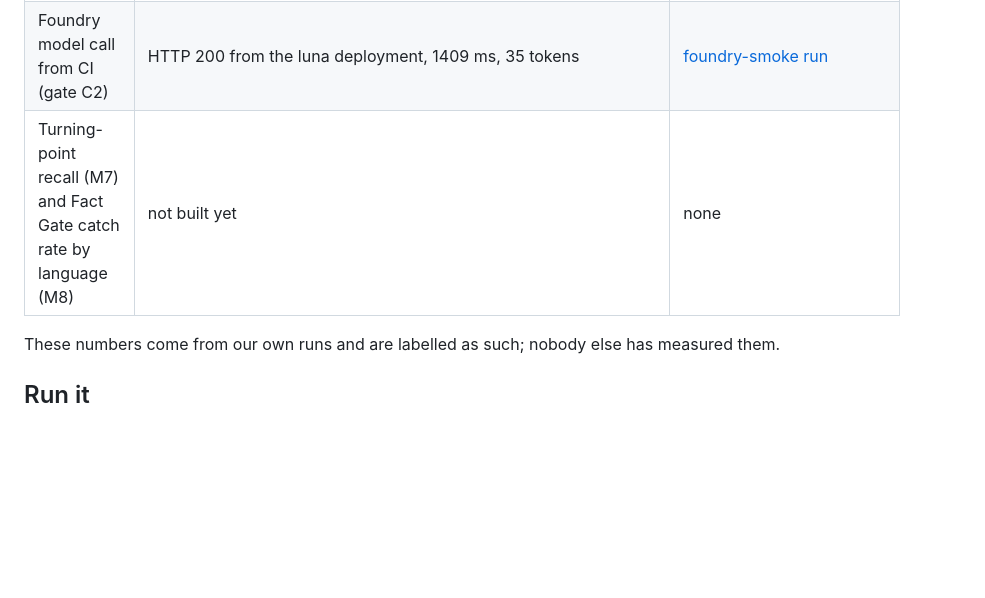
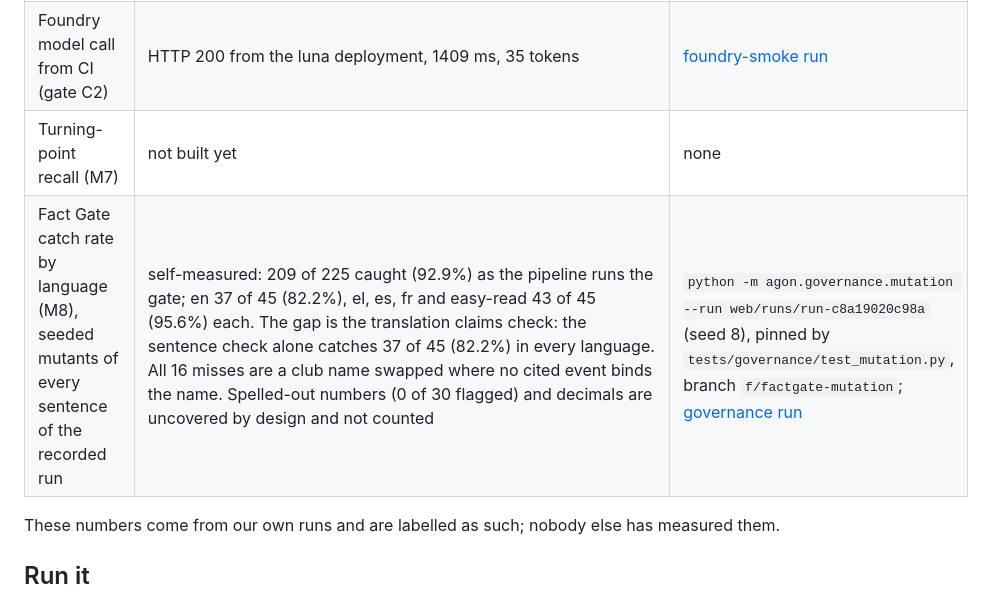
Before and after one commit to upgradedev/agon-azure, a Markdown page: README.md, the part around the change. GitHub-like rendering; blank space fills up the shorter version.

Commit message:
docs(readme): the M8 row, Fact Gate catch rate by language from seeded mutants of the recorded run, self-measured; M7 stays not built yet
Numbers from python -m agon.governance.mutation --run web/runs/run-c8a19020c98a (seed 8), pinned by tests/governance/test_mutation.py, green in governance run 39352701814 at e40294d.

```diff
--- a/README.md
+++ b/README.md
@@ -93,7 +93,8 @@ Each job has its own managed identity and only the grants it needs: the fleet ma
 | 50 concurrent approvals of one nonce (M15) | 1 approval; an etag-blind store, the negative control, lets several through | `pytest tests/approval_concurrency -q`; [governance run](https://github.com/upgradedev/agon-azure/actions/runs/39330327770) |
 | Approval across process death | the 2026-10-19 run resumed in a new Container Apps execution; the CI spike kills the waiting process, resumes in another, and proves a deleted checkpoint cannot resume | [spike run](https://github.com/upgradedev/agon-azure/actions/runs/39229376155) |
 | Foundry model call from CI (gate C2) | HTTP 200 from the luna deployment, 1409 ms, 35 tokens | [foundry-smoke run](https://github.com/upgradedev/agon-azure/actions/runs/39276078687) |
-| Turning-point recall (M7) and Fact Gate catch rate by language (M8) | not built yet | none |
+| Turning-point recall (M7) | not built yet | none |
+| Fact Gate catch rate by language (M8), seeded mutants of every sentence of the recorded run | self-measured: 209 of 225 caught (92.9%) as the pipeline runs the gate; en 37 of 45 (82.2%), el, es, fr and easy-read 43 of 45 (95.6%) each. The gap is the translation claims check: the sentence check alone catches 37 of 45 (82.2%) in every language. All 16 misses are a club name swapped where no cited event binds the name. Spelled-out numbers (0 of 30 flagged) and decimals are uncovered by design and not counted | `python -m agon.governance.mutation --run web/runs/run-c8a19020c98a` (seed 8), pinned by `tests/governance/test_mutation.py`, branch `f/factgate-mutation`; [governance run](https://github.com/upgradedev/agon-azure/actions/runs/39352701814) |
 
 These numbers come from our own runs and are labelled as such; nobody else has measured them.
 
```
